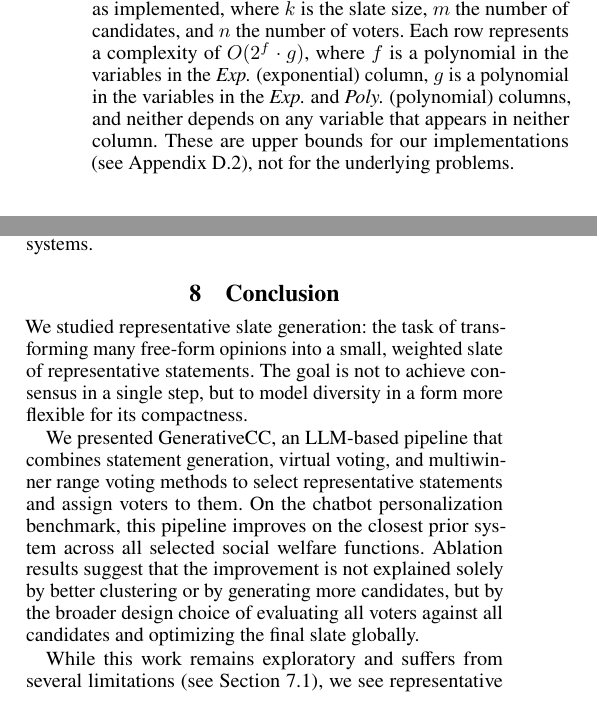
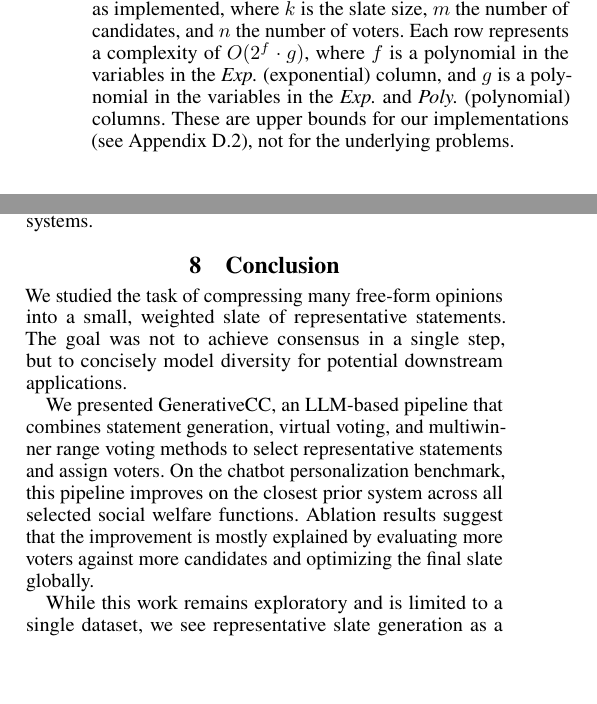
Before and after one commit to aaron-sandoval/generative_social_choice, a LaTeX paper (paper/paper.tex): two parts of the columns of pages 6 and 8 of 20, joined at a grey line, cut so that both start at the same text, the shorter picture padded with empty space. Compiled offline with pdfLaTeX.

Commit message:
Compact results prose, discussion, conclusion

```diff
--- a/paper/paper.tex
+++ b/paper/paper.tex
@@ -418,7 +418,7 @@ See \Cref{app:lp-complexity}.\par
 With the slate fixed, the reassignment is polynomial in \(n\), \(m\), and \(k\) (\Cref{app:baseline-reassign-complexity}).}
 \end{tabular*}
 \caption{Worst-case time complexity of the voting algorithms as implemented, where \(k\) is the slate size, \(m\) the number of candidates, and \(n\) the number of voters.
-Each row represents a complexity of \(O(2^{f}\cdot g)\), where \(f\) is a polynomial in the variables in the \textit{Exp.}\ (exponential) column, \(g\) is a polynomial in the variables in the \textit{Exp.}\ and \textit{Poly.}\ (polynomial) columns, and neither depends on any variable that appears in neither column.
+Each row represents a complexity of \(O(2^{f}\cdot g)\), where \(f\) is a polynomial in the variables in the \textit{Exp.}\ (exponential) column, and \(g\) is a polynomial in the variables in the \textit{Exp.}\ and \textit{Poly.}\ (polynomial) columns.
 These are upper bounds for our implementations (see \Cref{app:brute-force-vs-exact}), not for the underlying problems.}
 \label{tab:time-complexity}
 \end{table}
@@ -590,17 +587,14 @@ For example, the experimental design of \citet{habermas-machine} could be adapte
 
 \section{Conclusion}
 
-We studied representative slate generation: the task of transforming many free-form opinions into a small, weighted slate of representative statements.
-The goal is not to achieve consensus in a single step, but to model  diversity in a form more flexible for its compactness.
-
-We presented GenerativeCC, an LLM-based pipeline that combines statement generation, virtual voting, and multiwinner range voting methods to select representative statements and assign voters to them.
+We studied the task of compressing many free-form opinions into a small, weighted slate of representative statements.
+The goal was not to achieve consensus in a single step, but to concisely model diversity for potential downstream applications.
+
+We presented GenerativeCC, an LLM-based pipeline that combines statement generation, virtual voting, and multiwinner range voting methods to select representative statements and assign voters.
 On the chatbot personalization benchmark, this pipeline improves on the closest prior system across all selected social welfare functions.
-Ablation results suggest that the improvement is not explained solely by better clustering or by generating more candidates, but by the broader design choice of evaluating all voters against all candidates and optimizing the final slate globally.
-
-%At the same time, the work remains exploratory.
-%Our evaluation is limited to one dataset, lacks human validation, and inherits broader concerns about robustness, manipulation, and bias in virtual democracy systems.
-%We nevertheless present opinion condensation as a useful subproblem for virtual democracy, and our pipeline as a starting point for focused development.
-While this work remains exploratory and suffers from several limitations (see \Cref{sec:limitations}), we see representative slate generation as a useful subproblem for virtual democracy, and GenerativeCC as a starting point for focused development.
+Ablation results suggest that the improvement is mostly explained by evaluating more voters against more candidates and optimizing the final slate globally.
+
+While this work remains exploratory and is limited to a single dataset, we see representative slate generation as a useful subproblem for virtual democracy, and GenerativeCC as a starting point for focused development.
 
 
 \bibliography{gen_social_choice}
```
Also changed, not shown: paper/paper.tex (17 more changed lines).
